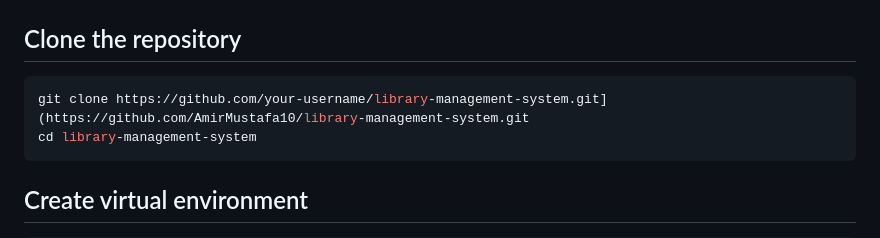
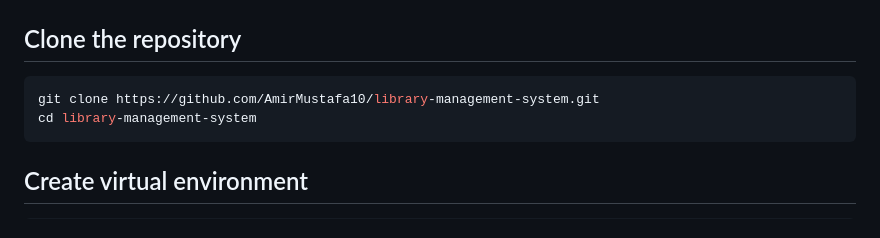
Before and after one commit to AmirMustafa10/library-management-system, a Markdown page: README.md, the part around the change. Rendered like a GitHub page.

````diff
--- a/README.md
+++ b/README.md
@@ -199,7 +199,7 @@ User Registration
 ## Clone the repository
 
 ```bash
-git clone https://github.com/your-username/library-management-system.git](https://github.com/AmirMustafa10/library-management-system.git
+git clone https://github.com/AmirMustafa10/library-management-system.git
 cd library-management-system
 ```
 
````
